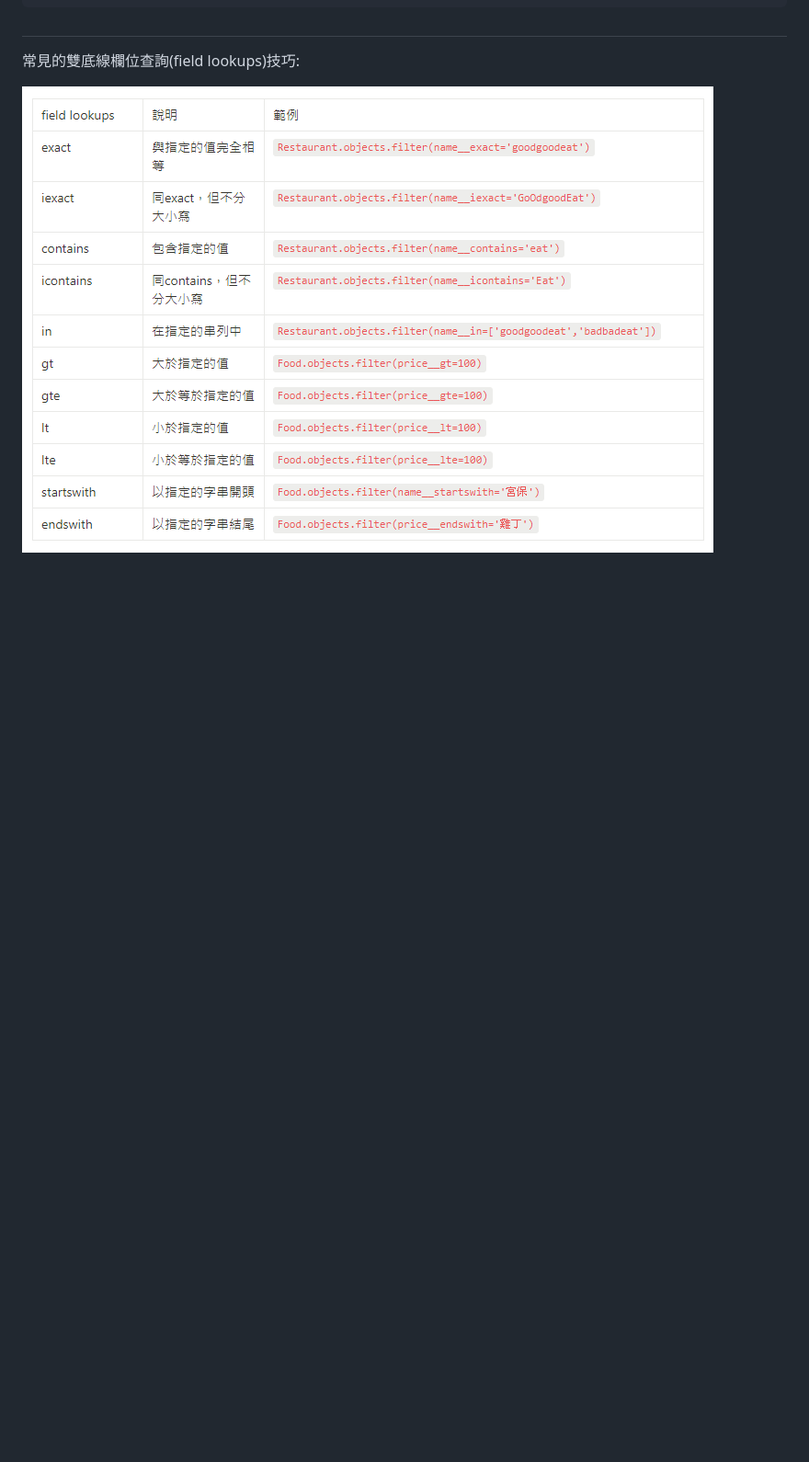
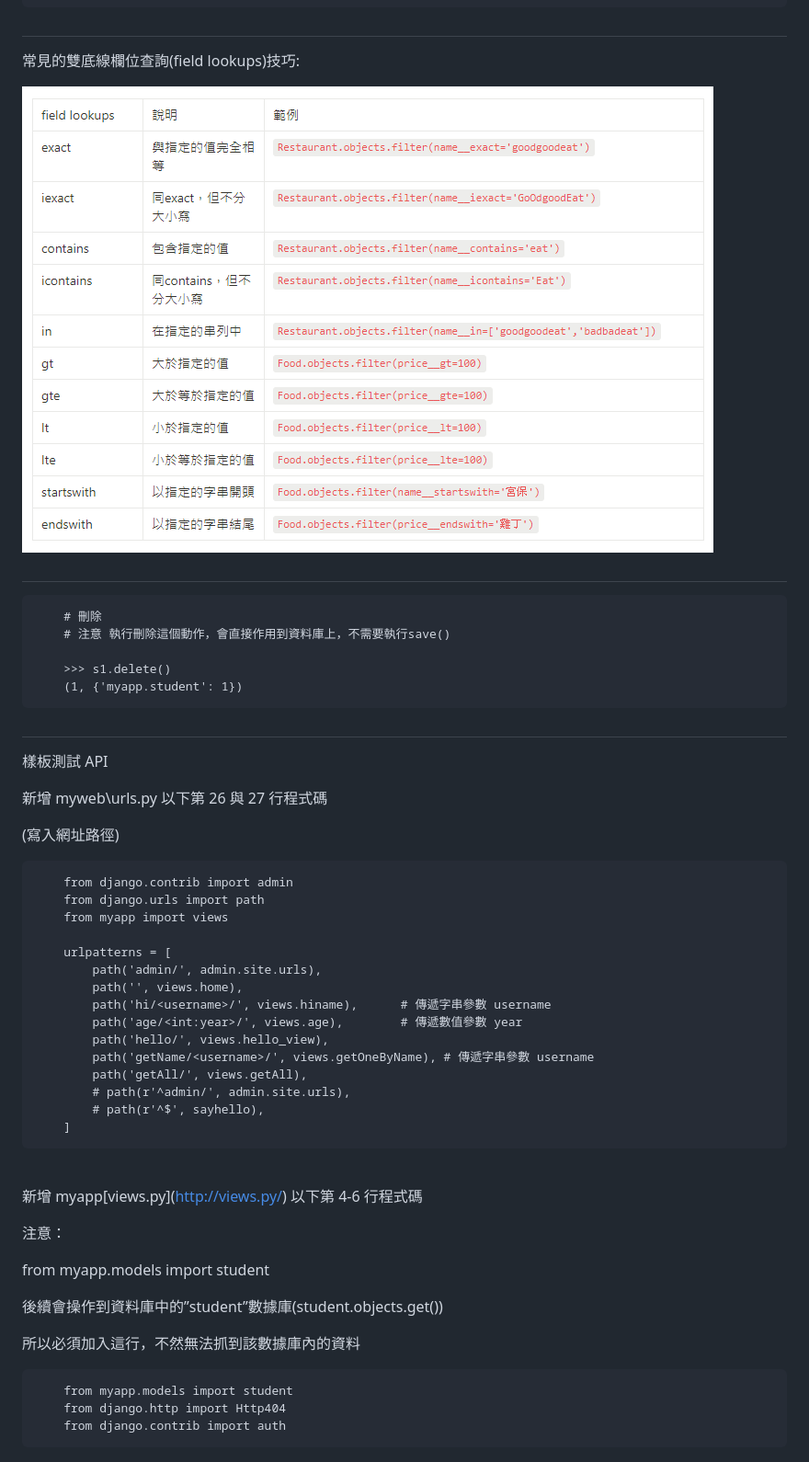
Before and after one commit to YueYue32/Django_Learning, a Markdown page: 11. API 測試/README.md, the part around the change printed below. Shown: that part at 92% size. GitHub-like rendering; blank space fills up the shorter version.

```diff
--- a/11. API 測試/README.md
+++ b/11. API 測試/README.md
@@ -267,3 +267,61 @@ all 則否(上面有說過)
 常見的雙底線欄位查詢(field lookups)技巧:
 
 ![image](https://github.com/YueYue32/Django_Learning/blob/main/11.%20API%20%E6%B8%AC%E8%A9%A6/5.png)
+
+
+#
+
+
+        # 刪除
+        # 注意 執行刪除這個動作，會直接作用到資料庫上，不需要執行save()
+
+        >>> s1.delete()
+        (1, {'myapp.student': 1})
+
+
+#
+
+
+樣板測試 API
+
+新增 myweb\urls.py 以下第 26 與 27 行程式碼
+
+(寫入網址路徑)
+
+
+        from django.contrib import admin
+        from django.urls import path
+        from myapp import views
+
+        urlpatterns = [
+            path('admin/', admin.site.urls),
+            path('', views.home),
+            path('hi/<username>/', views.hiname),      # 傳遞字串參數 username
+            path('age/<int:year>/', views.age),        # 傳遞數值參數 year
+            path('hello/', views.hello_view),
+            path('getName/<username>/', views.getOneByName), # 傳遞字串參數 username
+            path('getAll/', views.getAll),
+            # path(r'^admin/', admin.site.urls),
+            # path(r'^$', sayhello),
+        ]
+
+
+
+<br>
+
+
+新增 myapp\[views.py](http://views.py/) 以下第 4-6 行程式碼
+
+注意：
+
+from myapp.models import student
+
+後續會操作到資料庫中的”student”數據庫(student.objects.get())
+
+所以必須加入這行，不然無法抓到該數據庫內的資料
+
+        from myapp.models import student
+        from django.http import Http404
+        from django.contrib import auth
+
+
```
Also changed, not shown: other parts of 11. API 測試/README.md (+53 -0 lines).
